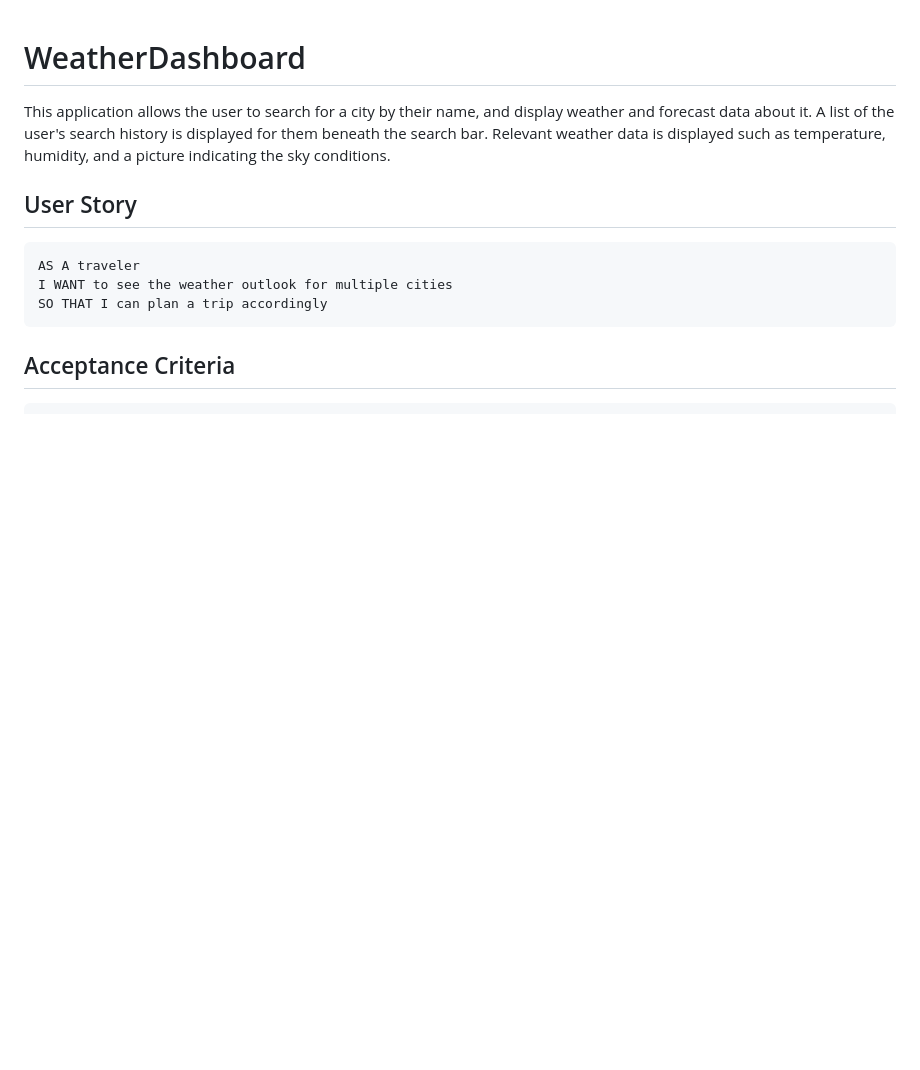
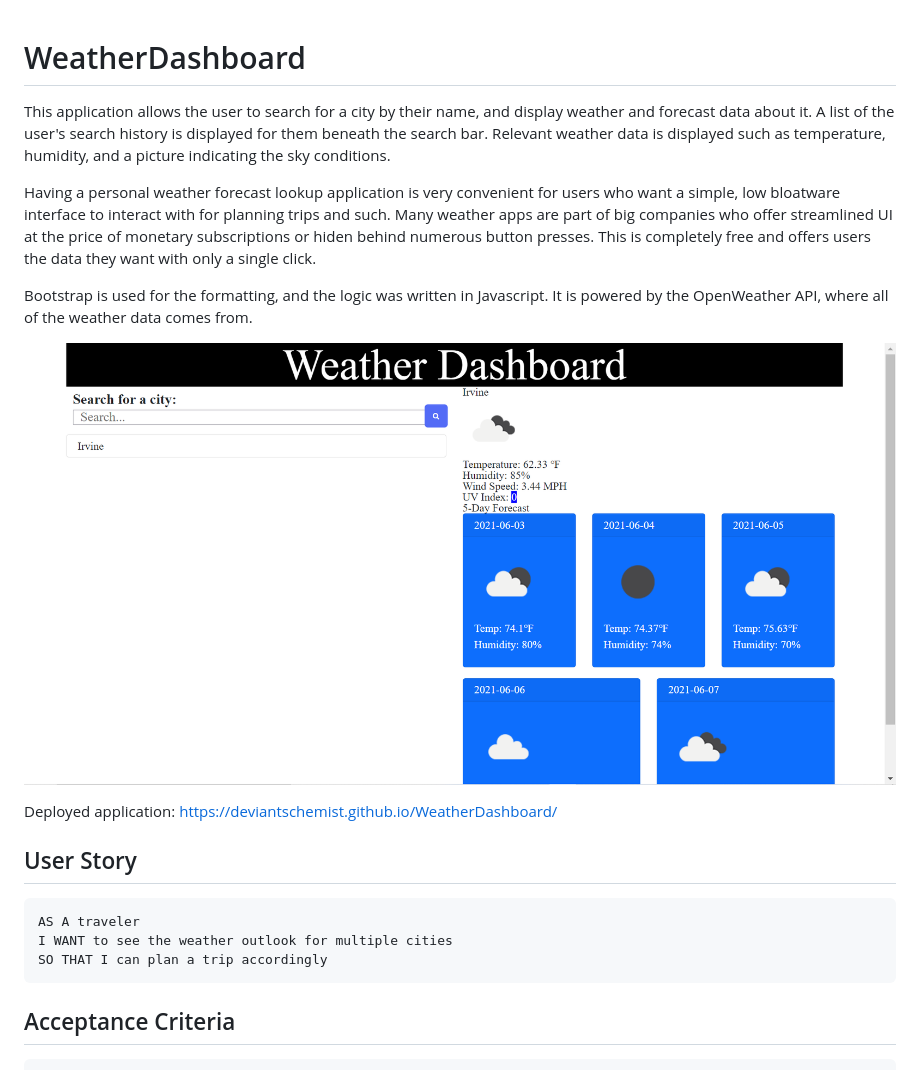
Before and after one commit to DeviantSchemist/WeatherDashboard, a Markdown page: README.md, the part around the change. GitHub-like rendering; pictures changed too: Screenshot.png (added); blank space fills up the shorter version.

```diff
--- a/README.md
+++ b/README.md
@@ -1,5 +1,13 @@
 # WeatherDashboard
 This application allows the user to search for a city by their name, and display weather and forecast data about it. A list of the user's search history is displayed for them beneath the search bar. Relevant weather data is displayed such as temperature, humidity, and a picture indicating the sky conditions.
+
+Having a personal weather forecast lookup application is very convenient for users who want a simple, low bloatware interface to interact with for planning trips and such. Many weather apps are part of big companies who offer streamlined UI at the price of monetary subscriptions or hiden behind numerous button presses. This is completely free and offers users the data they want with only a single click.
+
+Bootstrap is used for the formatting, and the logic was written in Javascript. It is powered by the OpenWeather API, where all of the weather data comes from.
+
+![Deployed Application](Screenshot.png)
+
+Deployed application: https://deviantschemist.github.io/WeatherDashboard/
 
 ## User Story
 
```
